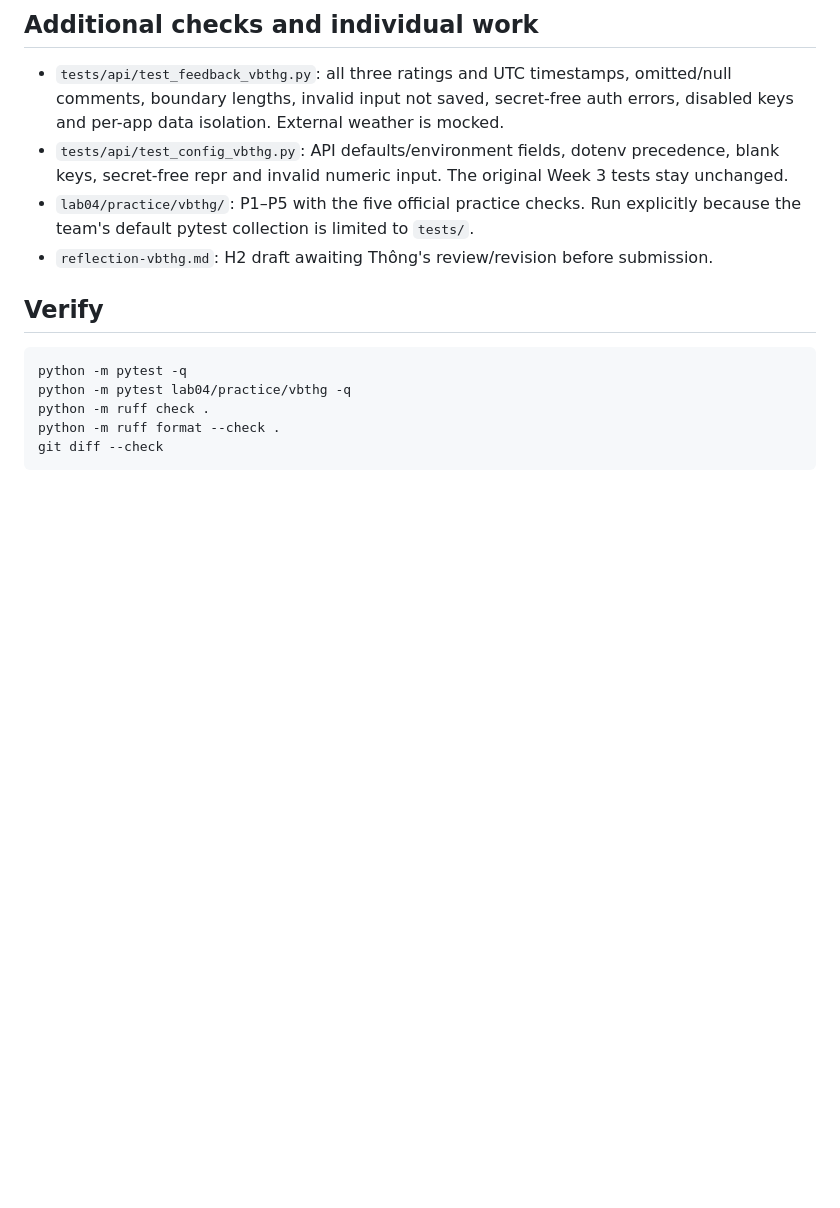
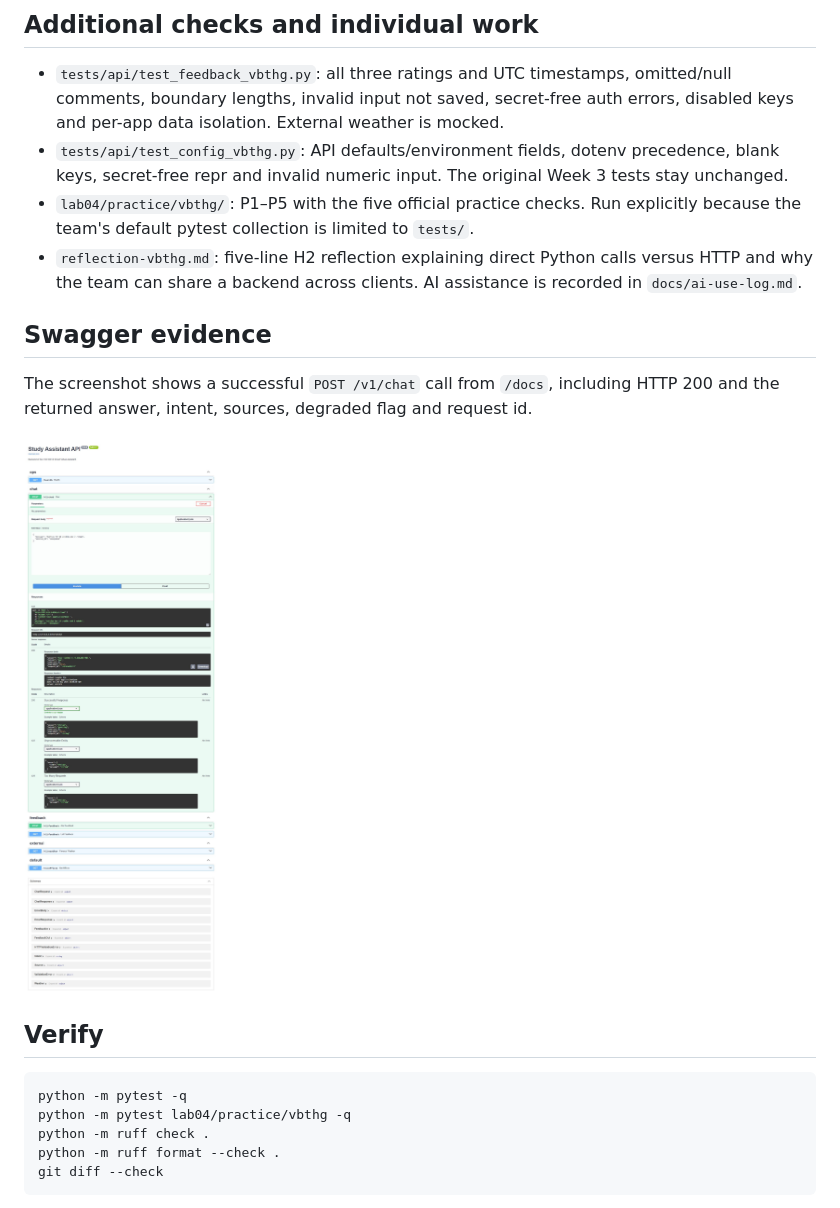
Before and after one commit to NewFace819/CS252---Lab3--Monolith, a Markdown page: docs/lab4/feedback-vbthg.md, the part around the change. Rendered like a GitHub page; pictures changed too: docs/lab4/docs-chat-vbthg.png (added); blank space fills up the shorter version.

Commit message:
docs(lab4): finalize vbthg reflection and Swagger evidence

```diff
--- a/docs/lab4/feedback-vbthg.md
+++ b/docs/lab4/feedback-vbthg.md
@@ -14,7 +14,13 @@ PR #19 supplies the shared T2/T3 implementation in `src/assistant_api/main.py` a
 - `tests/api/test_feedback_vbthg.py`: all three ratings and UTC timestamps, omitted/null comments, boundary lengths, invalid input not saved, secret-free auth errors, disabled keys and per-app data isolation. External weather is mocked.
 - `tests/api/test_config_vbthg.py`: API defaults/environment fields, dotenv precedence, blank keys, secret-free repr and invalid numeric input. The original Week 3 tests stay unchanged.
 - `lab04/practice/vbthg/`: P1–P5 with the five official practice checks. Run explicitly because the team's default pytest collection is limited to `tests/`.
-- `reflection-vbthg.md`: H2 draft awaiting Thông's review/revision before submission.
+- `reflection-vbthg.md`: five-line H2 reflection explaining direct Python calls versus HTTP and why the team can share a backend across clients. AI assistance is recorded in `docs/ai-use-log.md`.
+
+## Swagger evidence
+
+The screenshot shows a successful `POST /v1/chat` call from `/docs`, including HTTP 200 and the returned answer, intent, sources, degraded flag and request id.
+
+![Successful chat call in Swagger](docs-chat-vbthg.png)
 
 ## Verify
 
```
Also changed, not shown: docs/ai-use-log.md (+1 -0 lines), docs/lab4/reflection-vbthg.md (+0 -2 lines).
